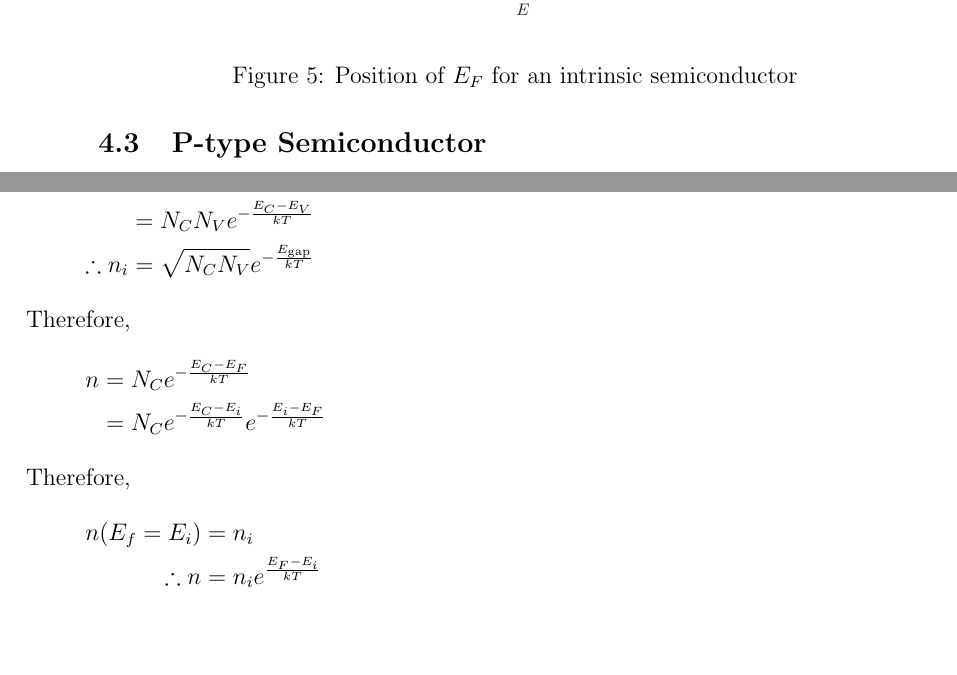
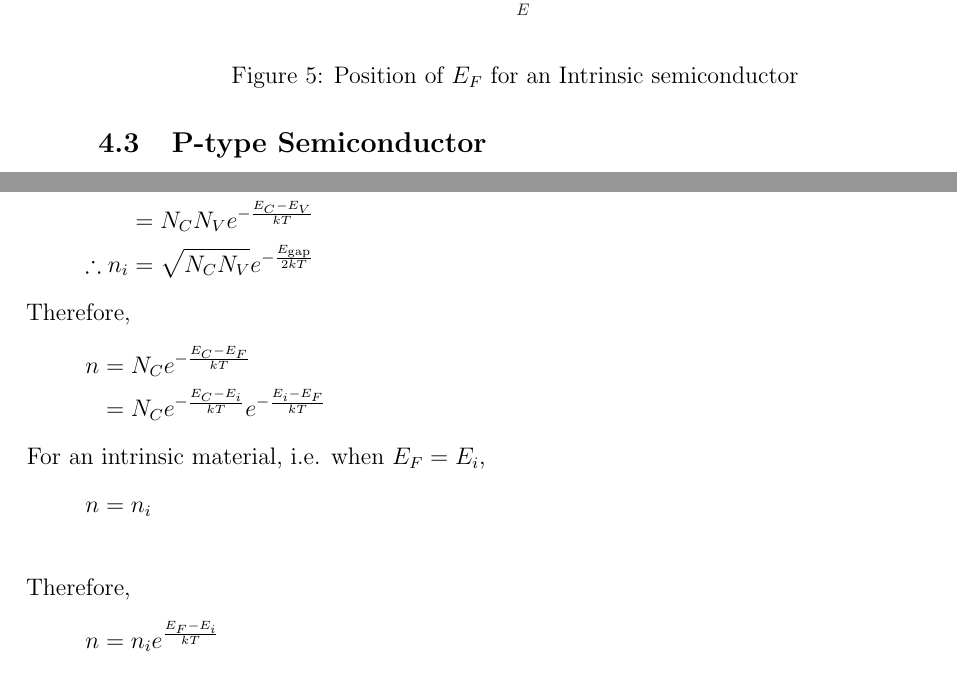
Before and after one commit to aakashjog/Electronic-Devices, a LaTeX document (Notes/Notes.tex): two parts of pages 10 and 13 of 18, joined at a grey line, cut so that both start at the same text, the shorter picture padded with empty space. Compiled offline with pdfLaTeX.

Commit message:
Typos corrected

```diff
--- a/Notes/Notes.tex
+++ b/Notes/Notes.tex
@@ -298,8 +298,8 @@ This can be used as a practical approximation.
 \begin{figure}[h]
 	\centering
 	\includegraphics[width = 0.8\textwidth]{./Plots/fermi_function_for_intrinsic.pdf}
-	\caption{Position of $E_F$ for an intrinsic semiconductor}
-	\label{fig:Position_of_$E_F$_for_an_intrinsic_semiconductor}
+	\caption{Position of $E_F$ for an Intrinsic semiconductor}
+	\label{fig:Position_of_$E_F$_for_an_Intrinsic_semiconductor}
 \end{figure}
 
 \subsection{N-type Semiconductor}
@@ -379,17 +379,20 @@ Therefore,
 \begin{align*}
 	{n_i}^2        & = n_0 p_0                            \\
                        & = N_C N_V e^{-\frac{E_C - E_V}{k T}} \\
-	\therefore n_i & = \sqrt{N_C N_V} e^{-\frac{E_{\text{gap}}}{k T}}
+	\therefore n_i & = \sqrt{N_C N_V} e^{-\frac{E_{\text{gap}}}{2 k T}}
 \end{align*}
 Therefore,
 \begin{align*}
 	n & = N_C e^{-\frac{E_C - E_F}{k T}} \\
           & = N_C e^{-\frac{E_C - E_i}{k T}} e^{-\frac{E_i - E_F}{k T}}
 \end{align*}
+For an intrinsic material, i.e. when $E_F = E_i$,
+\begin{align*}
+	n & = n_i \\
+\end{align*}
 Therefore,
 \begin{align*}
-	n(E_f = E_i) & = n_i \\
-	\therefore n & = n_i e^{\frac{E_F - E_i}{k T}}
+	n & = n_i e^{\frac{E_F - E_i}{k T}}
 \end{align*}
 Similarly,
 \begin{align*}
```
Also changed, not shown: Notes/Notes.tex (2 more changed lines).
